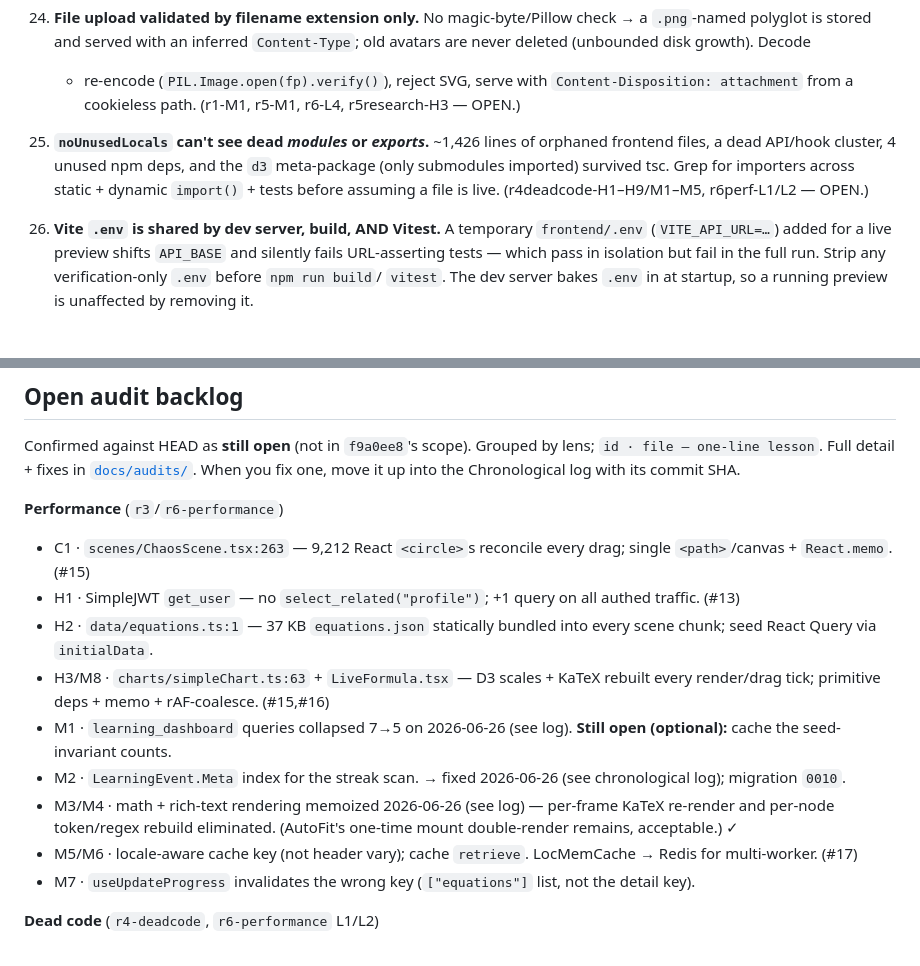
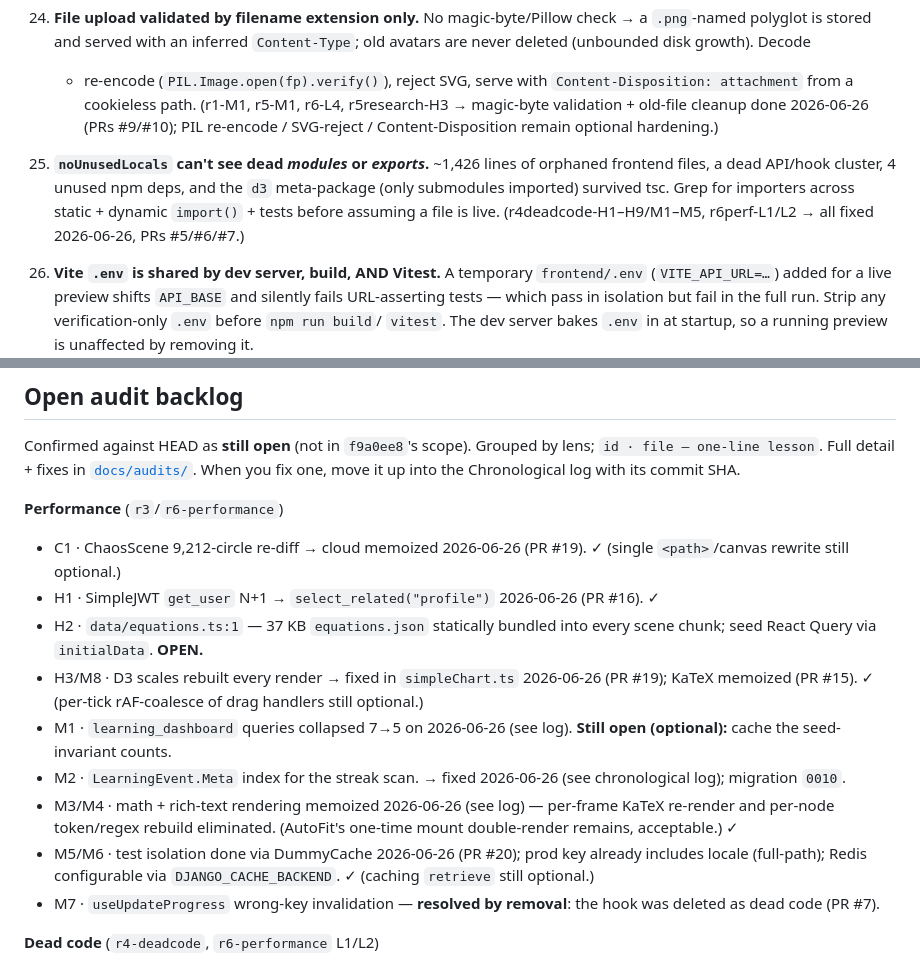
Before and after one commit to alikatgh/sciencebouk, a Markdown page: docs/BUG_JOURNAL.md, 2 parts joined by grey strips. Rendered like a GitHub page; blank space fills up the shorter version.

Commit message:
docs(journal): reconcile backlog with this session's fixes
Mark the items shipped this session as done in their backlog/pattern entries
(some lived in a second copy of the backlog and were missed):

- pattern #25 dead code -> fixed (PRs #5/#6/#7)
- pattern #24 avatar -> magic-byte + cleanup done (PRs #9/#10); PIL/SVG/CD optional
- perf C1 ChaosScene, H1 auth N+1, H3/M8 chart scales+KaTeX -> fixed (#19/#16/#15)
- perf M5/M6 cache test isolation -> done (#20)
- perf M7 useUpdateProgress wrong-key -> resolved by removal (#7)

Remaining open items are larger arch refactors / optional hardening
(equations.json bundle, god component, localization mechanisms, content source
consolidation, email normalization, PIL re-encode) — left explicitly open.

Co-Authored-By: Claude Opus 4.8 <noreply@anthropic.com>

```diff
--- a/docs/BUG_JOURNAL.md
+++ b/docs/BUG_JOURNAL.md
@@ -167,13 +167,15 @@ Before reproducing, grep this list for the shape of your bug.
     `Content-Type`; old avatars are never deleted (unbounded disk growth). Decode
     + re-encode (`PIL.Image.open(fp).verify()`), reject SVG, serve with
     `Content-Disposition: attachment` from a cookieless path. (r1-M1, r5-M1,
-    r6-L4, r5research-H3 — OPEN.)
+    r6-L4, r5research-H3 → magic-byte validation + old-file cleanup done
+    2026-06-26 (PRs #9/#10); PIL re-encode / SVG-reject / Content-Disposition
+    remain optional hardening.)
 
 25. **`noUnusedLocals` can't see dead *modules* or *exports*.** ~1,426 lines of
     orphaned frontend files, a dead API/hook cluster, 4 unused npm deps, and the
     `d3` meta-package (only submodules imported) survived tsc. Grep for importers
     across static + dynamic `import()` + tests before assuming a file is live.
-    (r4deadcode-H1–H9/M1–M5, r6perf-L1/L2 — OPEN.)
+    (r4deadcode-H1–H9/M1–M5, r6perf-L1/L2 → all fixed 2026-06-26, PRs #5/#6/#7.)
 
 26. **Vite `.env` is shared by dev server, build, AND Vitest.** A temporary
     `frontend/.env` (`VITE_API_URL=…`) added for a live preview shifts `API_BASE`
@@ -408,15 +410,15 @@ lens; `id · file — one-line lesson`. Full detail + fixes in [`docs/audits/`](
 When you fix one, move it up into the Chronological log with its commit SHA.
 
 **Performance** (`r3`/`r6-performance`)
-- C1 · `scenes/ChaosScene.tsx:263` — 9,212 React `<circle>`s reconcile every drag; single `<path>`/canvas + `React.memo`. (#15)
-- H1 · SimpleJWT `get_user` — no `select_related("profile")`; +1 query on all authed traffic. (#13)
-- H2 · `data/equations.ts:1` — 37 KB `equations.json` statically bundled into every scene chunk; seed React Query via `initialData`.
-- H3/M8 · `charts/simpleChart.ts:63` + `LiveFormula.tsx` — D3 scales + KaTeX rebuilt every render/drag tick; primitive deps + memo + rAF-coalesce. (#15,#16)
+- C1 · ChaosScene 9,212-circle re-diff → cloud memoized 2026-06-26 (PR #19). ✓ (single `<path>`/canvas rewrite still optional.)
+- H1 · SimpleJWT `get_user` N+1 → `select_related("profile")` 2026-06-26 (PR #16). ✓
+- H2 · `data/equations.ts:1` — 37 KB `equations.json` statically bundled into every scene chunk; seed React Query via `initialData`. **OPEN.**
+- H3/M8 · D3 scales rebuilt every render → fixed in `simpleChart.ts` 2026-06-26 (PR #19); KaTeX memoized (PR #15). ✓ (per-tick rAF-coalesce of drag handlers still optional.)
 - M1 · `learning_dashboard` queries collapsed 7→5 on 2026-06-26 (see log). **Still open (optional):** cache the seed-invariant counts.
 - M2 · `LearningEvent.Meta` index for the streak scan. → fixed 2026-06-26 (see chronological log); migration `0010`.
 - M3/M4 · math + rich-text rendering memoized 2026-06-26 (see log) — per-frame KaTeX re-render and per-node token/regex rebuild eliminated. (AutoFit's one-time mount double-render remains, acceptable.) ✓
-- M5/M6 · locale-aware cache key (not header vary); cache `retrieve`. LocMemCache → Redis for multi-worker. (#17)
-- M7 · `useUpdateProgress` invalidates the wrong key (`["equations"]` list, not the detail key).
+- M5/M6 · test isolation done via DummyCache 2026-06-26 (PR #20); prod key already includes locale (full-path); Redis configurable via `DJANGO_CACHE_BACKEND`. ✓ (caching `retrieve` still optional.)
+- M7 · `useUpdateProgress` wrong-key invalidation — **resolved by removal**: the hook was deleted as dead code (PR #7).
 
 **Dead code** (`r4-deadcode`, `r6-performance` L1/L2)
 - H1–H9 · ~1,426 lines orphaned. → fixed 2026-06-26 (see chronological log); all 10 files removed, build/tests green.
```
